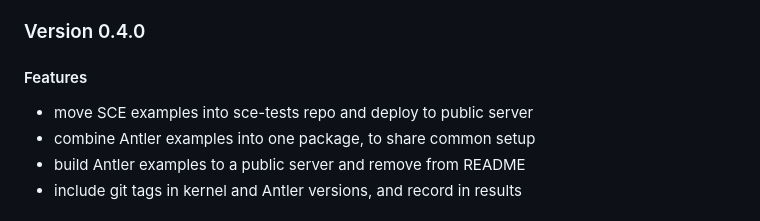
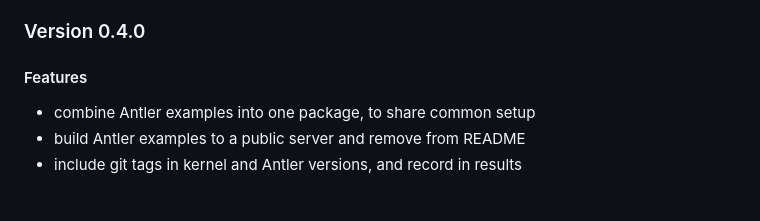
Before and after one commit to heistp/antler, a Markdown page: README.md, the part around the change. Rendered like a GitHub page.

Commit message:
update README to remove SCE examples task

```diff
--- a/README.md
+++ b/README.md
@@ -125,7 +125,6 @@ formats, and supporting platforms other than Linux.
 
 #### Features
 
-- move SCE examples into sce-tests repo and deploy to public server
 - combine Antler examples into one package, to share common setup
 - build Antler examples to a public server and remove from README
 - include git tags in kernel and Antler versions, and record in results
```
